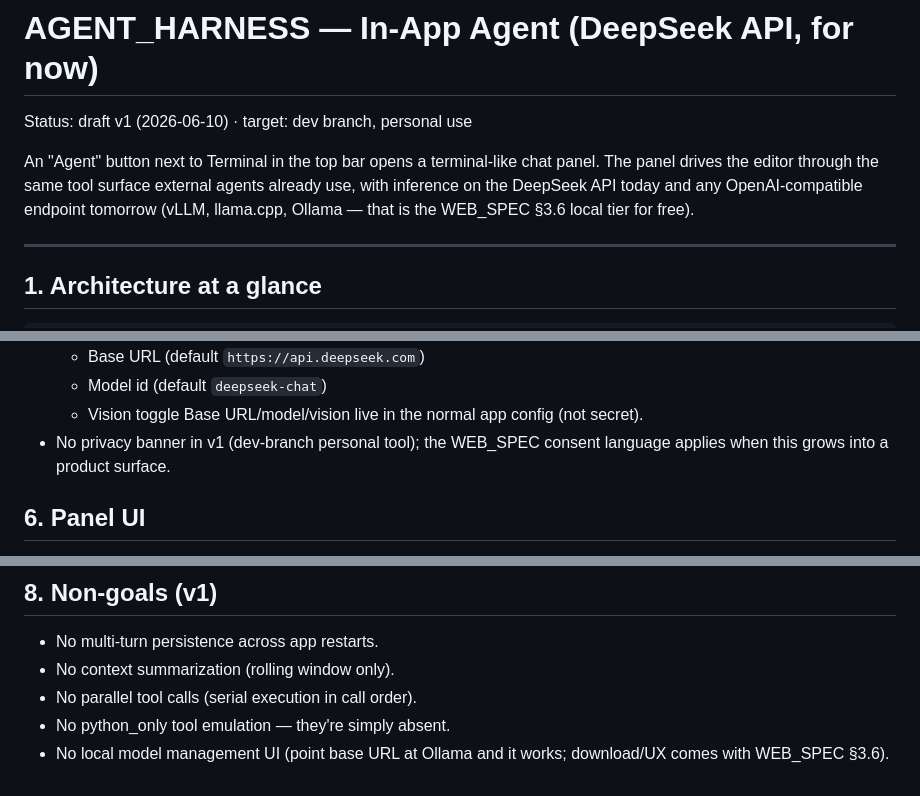
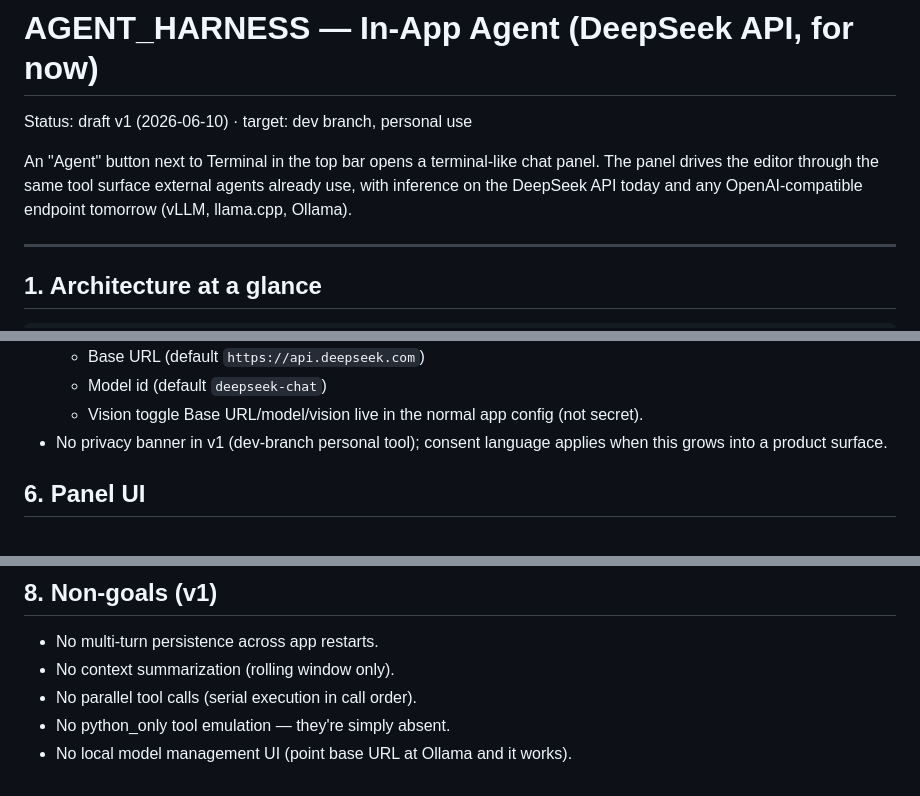
Before and after one commit to verticalrectangle/pop-maker-studio, a Markdown page: AGENT_HARNESS.md, 3 parts joined by grey strips. GitHub-like rendering.

Commit message:
chore: remove WEB_SPEC.md from dev

```diff
--- a/AGENT_HARNESS.md
+++ b/AGENT_HARNESS.md
@@ -5,8 +5,7 @@ Status: draft v1 (2026-06-10) · target: dev branch, personal use
 An "Agent" button next to Terminal in the top bar opens a terminal-like chat
 panel. The panel drives the editor through the same tool surface external
 agents already use, with inference on the DeepSeek API today and any
-OpenAI-compatible endpoint tomorrow (vLLM, llama.cpp, Ollama — that is the
-WEB_SPEC §3.6 local tier for free).
+OpenAI-compatible endpoint tomorrow (vLLM, llama.cpp, Ollama).
 
 ---
 
@@ -200,8 +199,7 @@ edits — same workflow I (Claude) use over MCP:
   - Model id (default `deepseek-chat`)
   - Vision toggle
   Base URL/model/vision live in the normal app config (not secret).
-- No privacy banner in v1 (dev-branch personal tool); the WEB_SPEC consent
-  language applies when this grows into a product surface.
+- No privacy banner in v1 (dev-branch personal tool); consent language applies when this grows into a product surface.
 
 ## 6. Panel UI
 
@@ -242,5 +240,4 @@ edits — same workflow I (Claude) use over MCP:
 - No context summarization (rolling window only).
 - No parallel tool calls (serial execution in call order).
 - No python_only tool emulation — they're simply absent.
-- No local model management UI (point base URL at Ollama and it works;
-  download/UX comes with WEB_SPEC §3.6).
+- No local model management UI (point base URL at Ollama and it works).
```
Also changed, not shown: WEB_SPEC.md (deleted, +0 -296 lines).
